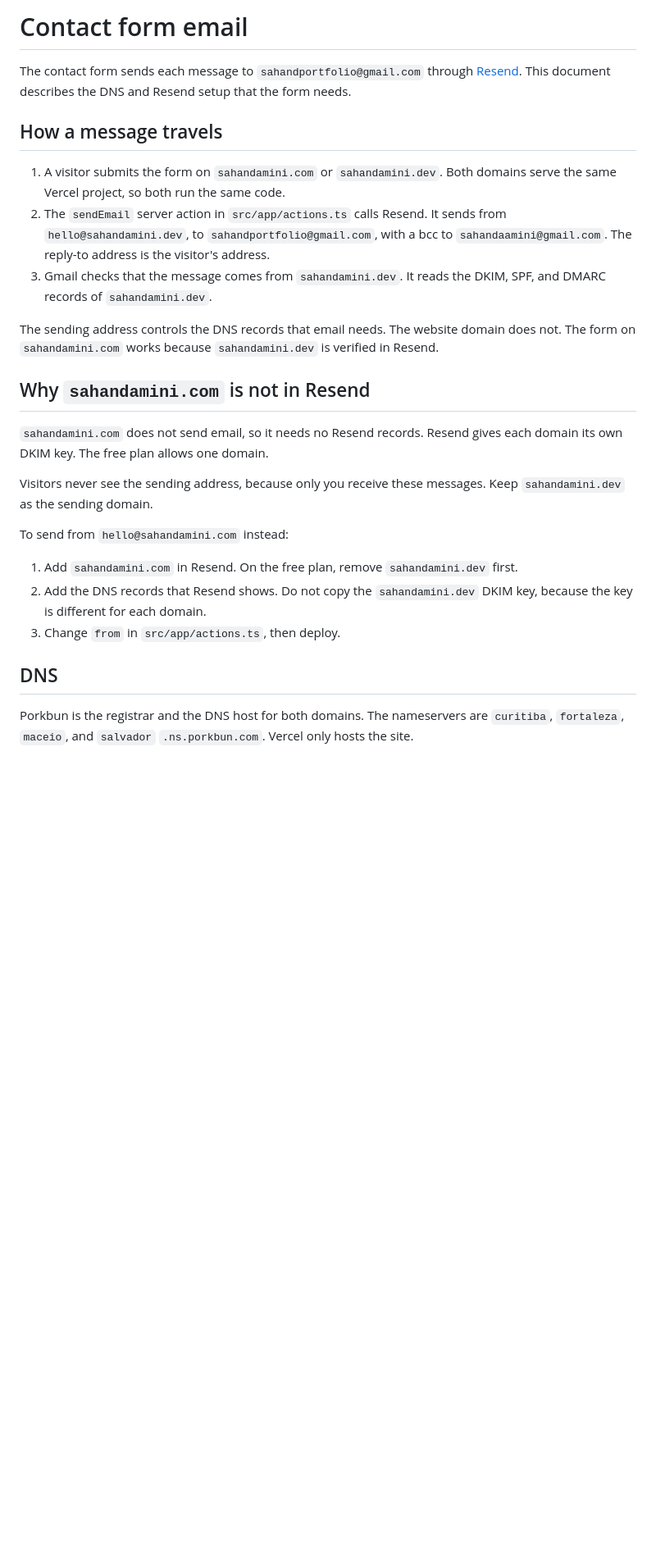
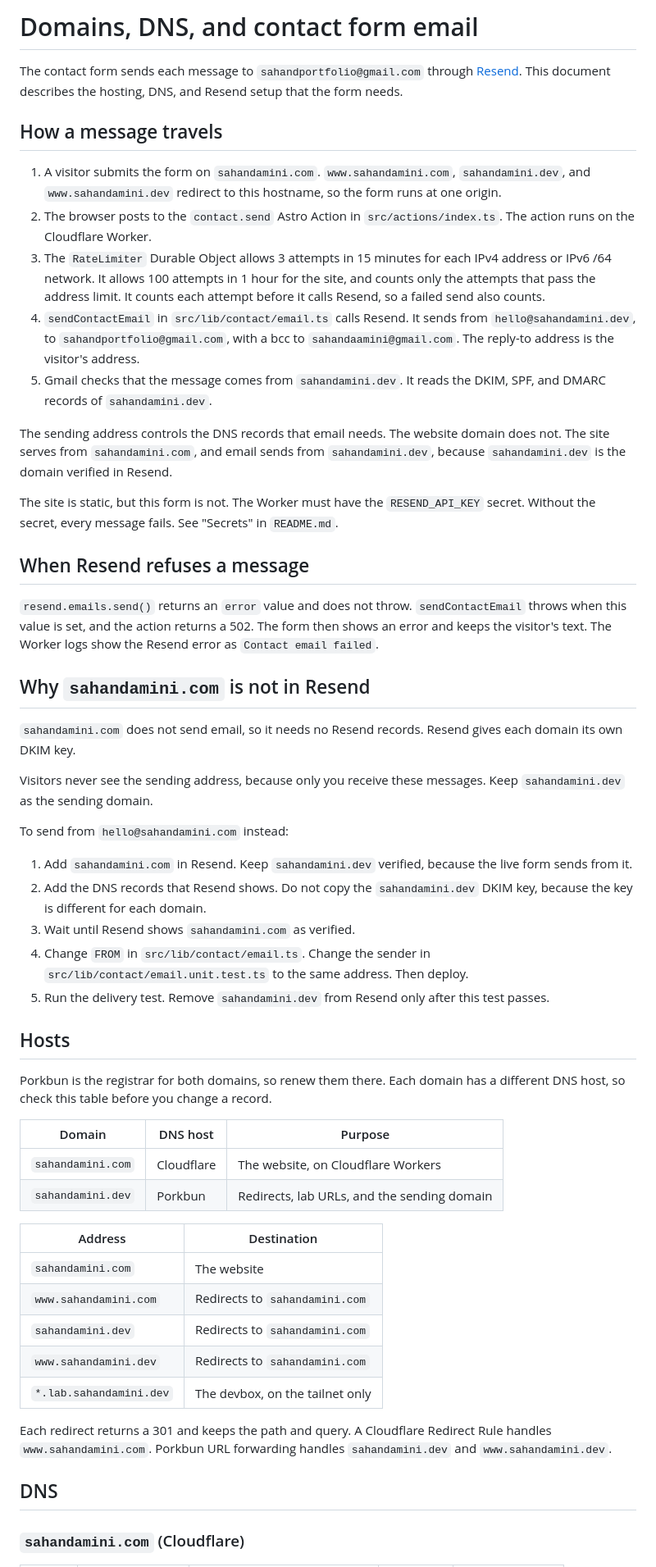
Before and after one commit to sahandamini/portfolio, a Markdown page: docs/email.md, the part around one of its changes. Shown at 82% size. Drawn GitHub-style; blank space fills up the shorter version.

```diff
--- a/docs/email.md
+++ b/docs/email.md
@@ -1,42 +1,84 @@
-# Contact form email
+# Domains, DNS, and contact form email
 
 The contact form sends each message to `sahandportfolio@gmail.com` through
-[Resend](https://resend.com). This document describes the DNS and Resend setup
-that the form needs.
+[Resend](https://resend.com). This document describes the hosting, DNS, and
+Resend setup that the form needs.
 
 ## How a message travels
 
-1. A visitor submits the form on `sahandamini.com` or `sahandamini.dev`. Both
-   domains serve the same Vercel project, so both run the same code.
-2. The `sendEmail` server action in `src/app/actions.ts` calls Resend. It sends
-   from `hello@sahandamini.dev`, to `sahandportfolio@gmail.com`, with a bcc to
+1. A visitor submits the form on `sahandamini.com`. `www.sahandamini.com`,
+   `sahandamini.dev`, and `www.sahandamini.dev` redirect to this hostname, so
+   the form runs at one origin.
+2. The browser posts to the `contact.send` Astro Action in
+   `src/actions/index.ts`. The action runs on the Cloudflare Worker.
+3. The `RateLimiter` Durable Object allows 3 attempts in 15 minutes for each
+   IPv4 address or IPv6 /64 network. It allows 100 attempts in 1 hour for the
+   site, and counts only the attempts that pass the address limit. It counts
+   each attempt before it calls Resend, so a failed send also counts.
+4. `sendContactEmail` in `src/lib/contact/email.ts` calls Resend. It sends from
+   `hello@sahandamini.dev`, to `sahandportfolio@gmail.com`, with a bcc to
    `sahandaamini@gmail.com`. The reply-to address is the visitor's address.
-3. Gmail checks that the message comes from `sahandamini.dev`. It reads the
+5. Gmail checks that the message comes from `sahandamini.dev`. It reads the
    DKIM, SPF, and DMARC records of `sahandamini.dev`.
 
 The sending address controls the DNS records that email needs. The website
-domain does not. The form on `sahandamini.com` works because
-`sahandamini.dev` is verified in Resend.
+domain does not. The site serves from `sahandamini.com`, and email sends from
+`sahandamini.dev`, because `sahandamini.dev` is the domain verified in Resend.
+
+The site is static, but this form is not. The Worker must have the
+`RESEND_API_KEY` secret. Without the secret, every message fails. See "Secrets"
+in `README.md`.
+
+## When Resend refuses a message
+
+`resend.emails.send()` returns an `error` value and does not throw.
+`sendContactEmail` throws when this value is set, and the action returns a 502.
+The form then shows an error and keeps the visitor's text. The Worker logs show
+the Resend error as `Contact email failed`.
 
 ## Why `sahandamini.com` is not in Resend
 
 `sahandamini.com` does not send email, so it needs no Resend records. Resend
-gives each domain its own DKIM key. The free plan allows one domain.
+gives each domain its own DKIM key.
 
-Visitors never see the sending address, because only you receive these
-messages. Keep `sahandamini.dev` as the sending domain.
+Visitors never see the sending address, because only you receive these messages.
+Keep `sahandamini.dev` as the sending domain.
 
 To send from `hello@sahandamini.com` instead:
 
-1. Add `sahandamini.com` in Resend. On the free plan, remove `sahandamini.dev`
-   first.
-2. Add the DNS records that Resend shows. Do not copy the `sahandamini.dev`
-   DKIM key, because the key is different for each domain.
-3. Change `from` in `src/app/actions.ts`, then deploy.
+1. Add `sahandamini.com` in Resend. Keep `sahandamini.dev` verified, because the
+   live form sends from it.
+2. Add the DNS records that Resend shows. Do not copy the `sahandamini.dev` DKIM
+   key, because the key is different for each domain.
+3. Wait until Resend shows `sahandamini.com` as verified.
+4. Change `FROM` in `src/lib/contact/email.ts`. Change the sender in
+   `src/lib/contact/email.unit.test.ts` to the same address. Then deploy.
+5. Run the delivery test. Remove `sahandamini.dev` from Resend only after this
+   test passes.
+
+## Hosts
+
+Porkbun is the registrar for both domains, so renew them there. Each domain has
+a different DNS host, so check this table before you change a record.
+
+| Domain            | DNS host   | Purpose                                     |
+| ----------------- | ---------- | ------------------------------------------- |
+| `sahandamini.com` | Cloudflare | The website, on Cloudflare Workers          |
+| `sahandamini.dev` | Porkbun    | Redirects, lab URLs, and the sending domain |
+
+| Address                 | Destination                     |
+| ----------------------- | ------------------------------- |
+| `sahandamini.com`       | The website                     |
+| `www.sahandamini.com`   | Redirects to `sahandamini.com`  |
+| `sahandamini.dev`       | Redirects to `sahandamini.com`  |
+| `www.sahandamini.dev`   | Redirects to `sahandamini.com`  |
+| `*.lab.sahandamini.dev` | The devbox, on the tailnet only |
+
+Each redirect returns a 301 and keeps the path and query. A Cloudflare Redirect
+Rule handles `www.sahandamini.com`. Porkbun URL forwarding handles
+`sahandamini.dev` and `www.sahandamini.dev`.
 
 ## DNS
 
-Porkbun is the registrar and the DNS host for both domains. The nameservers
-are `curitiba`, `fortaleza`, `maceio`, and `salvador` `.ns.porkbun.com`. Vercel
-only hosts the site.
+### `sahandamini.com` (Cloudflare)
 
```
Also changed, not shown: other parts of docs/email.md (+93 -34 lines).
